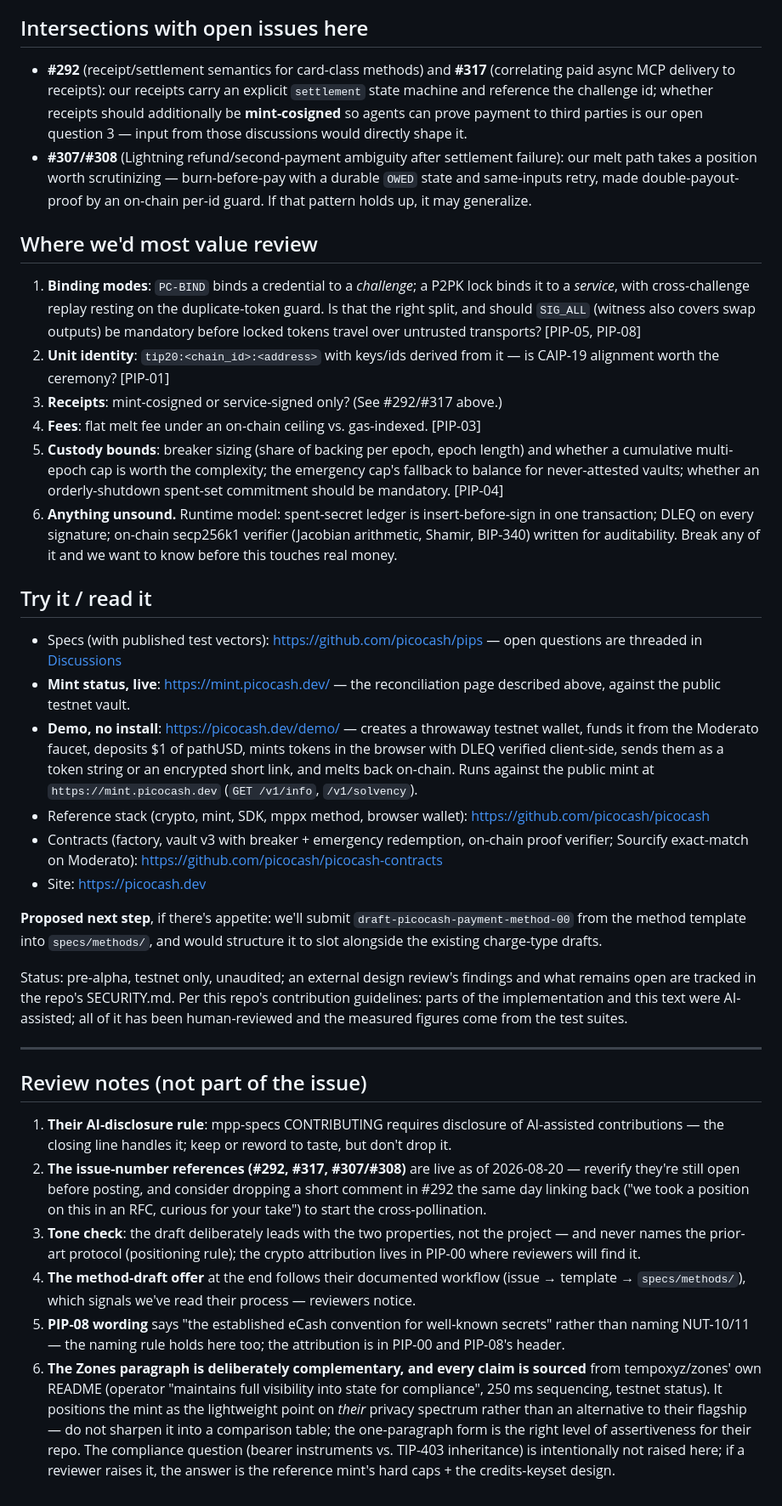
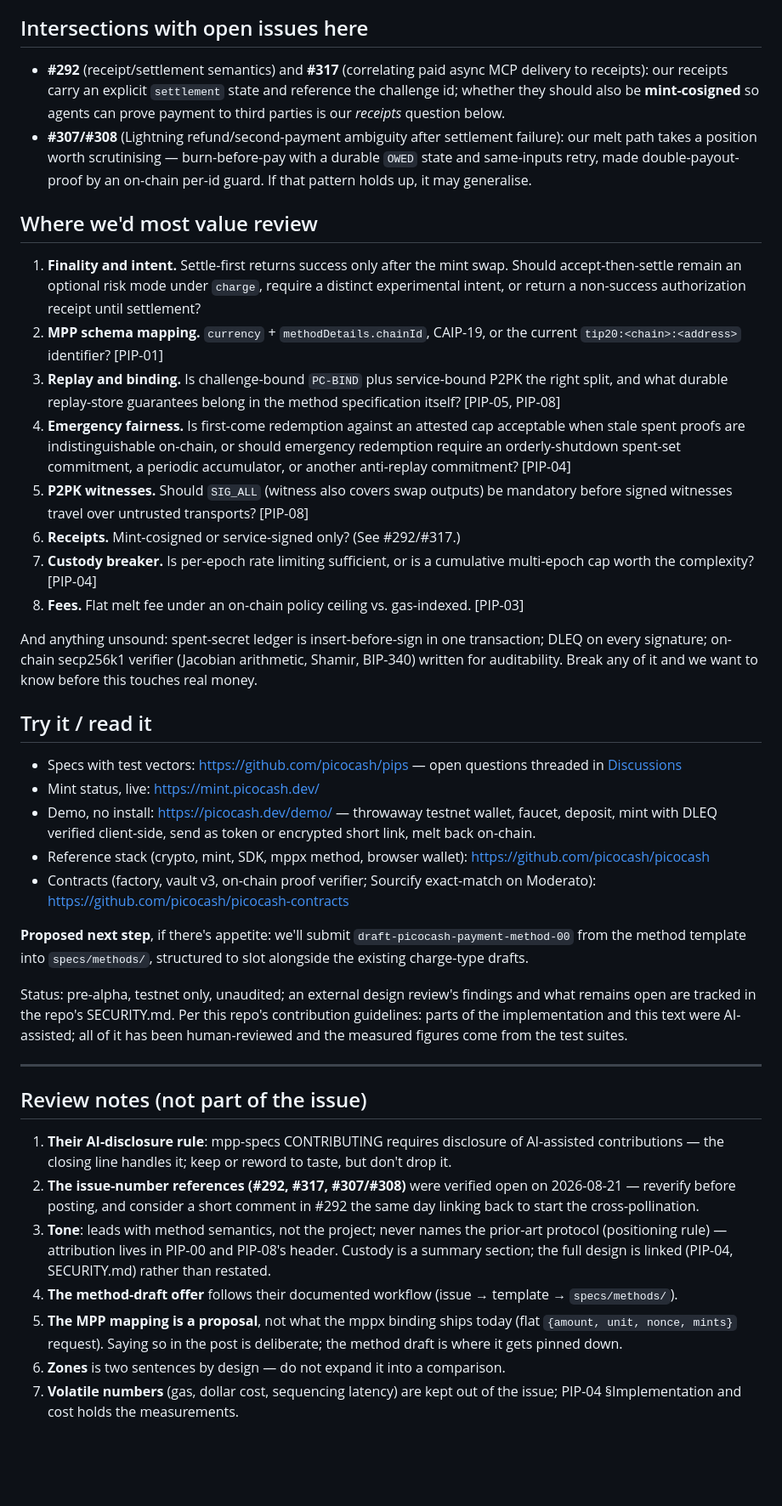
Before and after one commit to picocash/picocash, a Markdown page: spec/rfc-announcement.md, the part around one of its changes. Shown at 85% size. Drawn GitHub-style; blank space fills up the shorter version.

```diff
--- a/spec/rfc-announcement.md
+++ b/spec/rfc-announcement.md
@@ -52,28 +82,31 @@ What remains, stated plainly: an operator can drain *just under* the breaker's a
 
 ## Intersections with open issues here
 
-- **#292** (receipt/settlement semantics for card-class methods) and **#317** (correlating paid async MCP delivery to receipts): our receipts carry an explicit `settlement` state machine and reference the challenge id; whether receipts should additionally be **mint-cosigned** so agents can prove payment to third parties is our open question 3 — input from those discussions would directly shape it.
-- **#307/#308** (Lightning refund/second-payment ambiguity after settlement failure): our melt path takes a position worth scrutinizing — burn-before-pay with a durable `OWED` state and same-inputs retry, made double-payout-proof by an on-chain per-id guard. If that pattern holds up, it may generalize.
+- **#292** (receipt/settlement semantics) and **#317** (correlating paid async MCP delivery to receipts): our receipts carry an explicit `settlement` state and reference the challenge id; whether they should also be **mint-cosigned** so agents can prove payment to third parties is our *receipts* question below.
+- **#307/#308** (Lightning refund/second-payment ambiguity after settlement failure): our melt path takes a position worth scrutinising — burn-before-pay with a durable `OWED` state and same-inputs retry, made double-payout-proof by an on-chain per-id guard. If that pattern holds up, it may generalise.
 
 ## Where we'd most value review
 
-1. **Binding modes**: `PC-BIND` binds a credential to a *challenge*; a P2PK lock binds it to a *service*, with cross-challenge replay resting on the duplicate-token guard. Is that the right split, and should `SIG_ALL` (witness also covers swap outputs) be mandatory before locked tokens travel over untrusted transports? [PIP-05, PIP-08]
-2. **Unit identity**: `tip20:<chain_id>:<address>` with keys/ids derived from it — is CAIP-19 alignment worth the ceremony? [PIP-01]
-3. **Receipts**: mint-cosigned or service-signed only? (See #292/#317 above.)
-4. **Fees**: flat melt fee under an on-chain ceiling vs. gas-indexed. [PIP-03]
-5. **Custody bounds**: breaker sizing (share of backing per epoch, epoch length) and whether a cumulative multi-epoch cap is worth the complexity; the emergency cap's fallback to balance for never-attested vaults; whether an orderly-shutdown spent-set commitment should be mandatory. [PIP-04]
-6. **Anything unsound.** Runtime model: spent-secret ledger is insert-before-sign in one transaction; DLEQ on every signature; on-chain secp256k1 verifier (Jacobian arithmetic, Shamir, BIP-340) written for auditability. Break any of it and we want to know before this touches real money.
+1. **Finality and intent.** Settle-first returns success only after the mint swap. Should accept-then-settle remain an optional risk mode under `charge`, require a distinct experimental intent, or return a non-success authorization receipt until settlement?
+2. **MPP schema mapping.** `currency` + `methodDetails.chainId`, CAIP-19, or the current `tip20:<chain>:<address>` identifier? [PIP-01]
+3. **Replay and binding.** Is challenge-bound `PC-BIND` plus service-bound P2PK the right split, and what durable replay-store guarantees belong in the method specification itself? [PIP-05, PIP-08]
+4. **Emergency fairness.** Is first-come redemption against an attested cap acceptable when stale spent proofs are indistinguishable on-chain, or should emergency redemption require an orderly-shutdown spent-set commitment, a periodic accumulator, or another anti-replay commitment? [PIP-04]
+5. **P2PK witnesses.** Should `SIG_ALL` (witness also covers swap outputs) be mandatory before signed witnesses travel over untrusted transports? [PIP-08]
+6. **Receipts.** Mint-cosigned or service-signed only? (See #292/#317.)
+7. **Custody breaker.** Is per-epoch rate limiting sufficient, or is a cumulative multi-epoch cap worth the complexity? [PIP-04]
+8. **Fees.** Flat melt fee under an on-chain policy ceiling vs. gas-indexed. [PIP-03]
+
+And anything unsound: spent-secret ledger is insert-before-sign in one transaction; DLEQ on every signature; on-chain secp256k1 verifier (Jacobian arithmetic, Shamir, BIP-340) written for auditability. Break any of it and we want to know before this touches real money.
 
 ## Try it / read it
 
-- Specs (with published test vectors): https://github.com/picocash/pips — open questions are threaded in [Discussions](https://github.com/picocash/pips/discussions)
-- **Mint status, live**: https://mint.picocash.dev/ — the reconciliation page described above, against the public testnet vault.
-- **Demo, no install**: https://picocash.dev/demo/ — creates a throwaway testnet wallet, funds it from the Moderato faucet, deposits $1 of pathUSD, mints tokens in the browser with DLEQ verified client-side, sends them as a token string or an encrypted short link, and melts back on-chain. Runs against the public mint at `https://mint.picocash.dev` (`GET /v1/info`, `/v1/solvency`).
+- Specs with test vectors: https://github.com/picocash/pips — open questions threaded in [Discussions](https://github.com/picocash/pips/discussions)
+- Mint status, live: https://mint.picocash.dev/
+- Demo, no install: https://picocash.dev/demo/ — throwaway testnet wallet, faucet, deposit, mint with DLEQ verified client-side, send as token or encrypted short link, melt back on-chain.
 - Reference stack (crypto, mint, SDK, mppx method, browser wallet): https://github.com/picocash/picocash
-- Contracts (factory, vault v3 with breaker + emergency redemption, on-chain proof verifier; Sourcify exact-match on Moderato): https://github.com/picocash/picocash-contracts
-- Site: https://picocash.dev
+- Contracts (factory, vault v3, on-chain proof verifier; Sourcify exact-match on Moderato): https://github.com/picocash/picocash-contracts
 
-**Proposed next step**, if there's appetite: we'll submit `draft-picocash-payment-method-00` from the method template into `specs/methods/`, and would structure it to slot alongside the existing charge-type drafts.
+**Proposed next step**, if there's appetite: we'll submit `draft-picocash-payment-method-00` from the method template into `specs/methods/`, structured to slot alongside the existing charge-type drafts.
 
 Status: pre-alpha, testnet only, unaudited; an external design review's findings and what remains open are tracked in the repo's SECURITY.md. Per this repo's contribution guidelines: parts of the implementation and this text were AI-assisted; all of it has been human-reviewed and the measured figures come from the test suites.
 
@@ -82,8 +115,9 @@ Status: pre-alpha, testnet only, unaudited; an external design review's findings
 ## Review notes (not part of the issue)
 
 1. **Their AI-disclosure rule**: mpp-specs CONTRIBUTING requires disclosure of AI-assisted contributions — the closing line handles it; keep or reword to taste, but don't drop it.
-2. **The issue-number references (#292, #317, #307/#308)** are live as of 2026-08-20 — reverify they're still open before posting, and consider dropping a short comment in #292 the same day linking back ("we took a position on this in an RFC, curious for your take") to start the cross-pollination.
-3. **Tone check**: the draft deliberately leads with the two properties, not the project — and never names the prior-art protocol (positioning rule); the crypto attribution lives in PIP-00 where reviewers will find it.
-4. **The method-draft offer** at the end follows their documented workflow (issue → template → `specs/methods/`), which signals we've read their process — reviewers notice.
-5. **PIP-08 wording** says "the established eCash convention for well-known secrets" rather than naming NUT-10/11 — the naming rule holds here too; the attribution is in PIP-00 and PIP-08's header.
-6. **The Zones paragraph is deliberately complementary, and every claim is sourced** from tempoxyz/zones' own README (operator "maintains full visibility into state for compliance", 250 ms sequencing, testnet status). It positions the mint as the lightweight point on *their* privacy spectrum rather than an alternative to their flagship — do not sharpen it into a comparison table; the one-paragraph form is the right level of assertiveness for their repo. The compliance question (bearer instruments vs. TIP-403 inheritance) is intentionally not raised here; if a reviewer raises it, the answer is the reference mint's hard caps + the credits-keyset design.
+2. **The issue-number references (#292, #317, #307/#308)** were verified open on 2026-08-21 — reverify before posting, and consider a short comment in #292 the same day linking back to start the cross-pollination.
+3. **Tone**: leads with method semantics, not the project; never names the prior-art protocol (positioning rule) — attribution lives in PIP-00 and PIP-08's header. Custody is a summary section; the full design is linked (PIP-04, SECURITY.md) rather than restated.
+4. **The method-draft offer** follows their documented workflow (issue → template → `specs/methods/`).
+5. **The MPP mapping is a proposal**, not what the mppx binding ships today (flat `{amount, unit, nonce, mints}` request). Saying so in the post is deliberate; the method draft is where it gets pinned down.
+6. **Zones** is two sentences by design — do not expand it into a comparison.
+7. **Volatile numbers** (gas, dollar cost, sequencing latency) are kept out of the issue; PIP-04 §Implementation and cost holds the measurements.
```
Also changed, not shown: other parts of spec/rfc-announcement.md (+52 -22 lines), SECURITY.md (+1 -1 lines).
